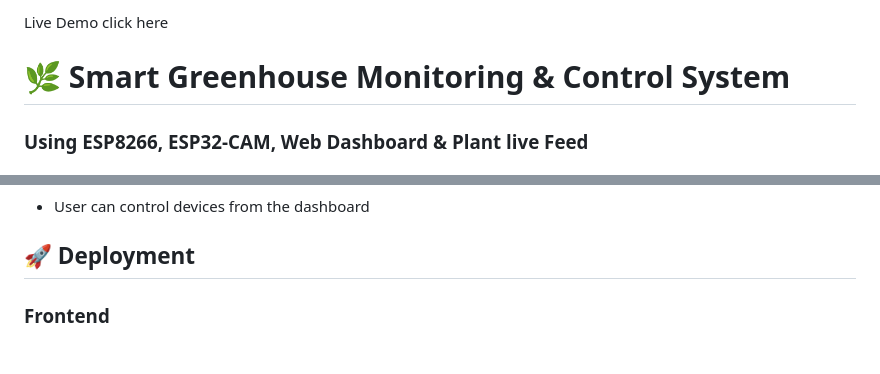
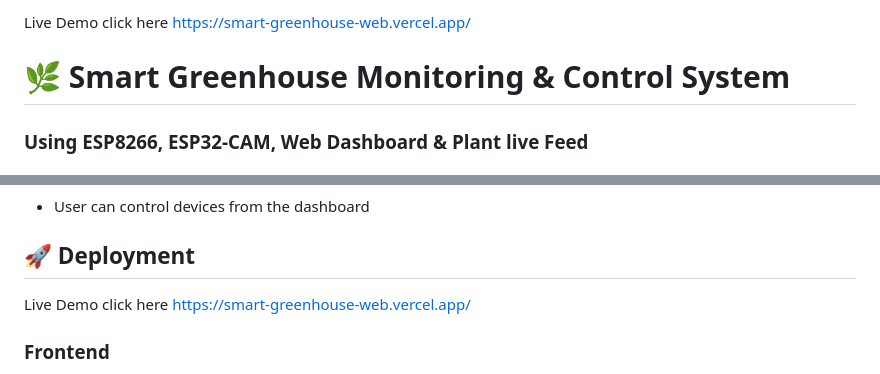
Before and after one commit to Jeevanantham10082003/smart-greenhouse-web, a Markdown page: README.md, 2 parts joined by grey strips. Drawn GitHub-style.

Commit message:
Add live demo link to README
Updated README to include live demo link.

```diff
--- a/README.md
+++ b/README.md
@@ -1,4 +1,4 @@
-Live Demo click here
+Live Demo click here https://smart-greenhouse-web.vercel.app/
 # 🌿 Smart Greenhouse Monitoring & Control System
 ### Using ESP8266, ESP32-CAM, Web Dashboard & Plant live Feed
 
@@ -67,7 +67,7 @@ ESP32-CAM
 - User can control devices from the dashboard
 
 ## 🚀 Deployment
-
+Live Demo click here https://smart-greenhouse-web.vercel.app/
 ### Frontend
 - Hosted on **Vercel**
 - Static files (HTML, CSS, JS)
```
